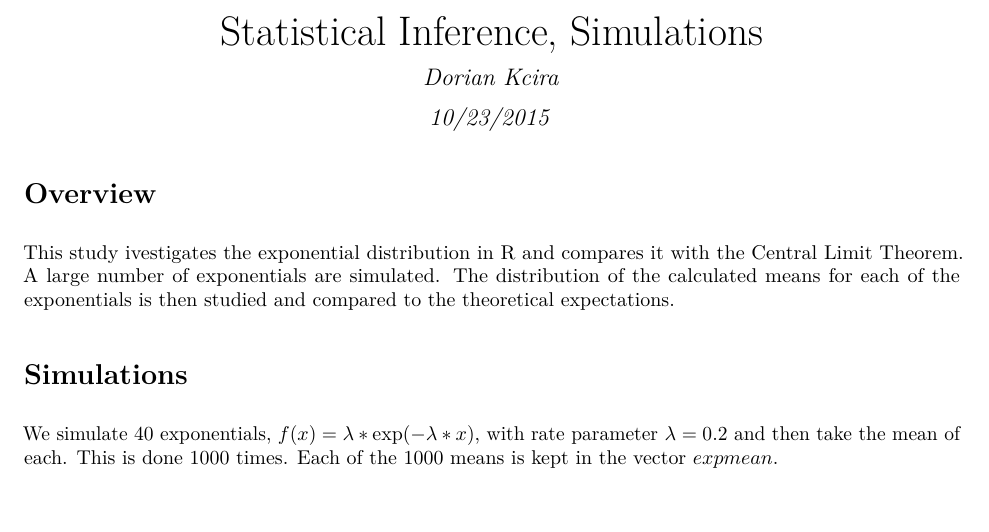
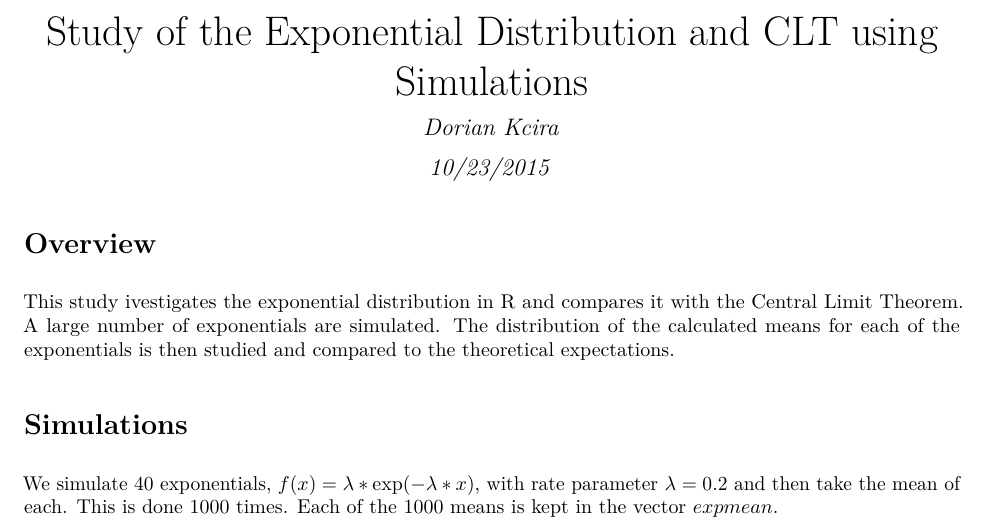
Before and after one commit to p234a137/StatInfProject, an R Markdown document (StatInfSimulations.Rmd): part of page 1 of 3, cut at the place of the change, the shorter picture padded with empty space. The pictures show the output file StatInfSimulations.pdf that the author committed with the source.

Commit message:
fix title

```diff
--- a/StatInfSimulations.Rmd
+++ b/StatInfSimulations.Rmd
@@ -1,5 +1,5 @@
 ---
-title: "Statistical Inference, Simulations"
+title: "Study of the Exponential Distribution and  CLT using Simulations"
 author: "Dorian Kcira"
 date: "10/23/2015"
 output: pdf_document
```
Also changed, not shown: StatInfSimulations.pdf.
